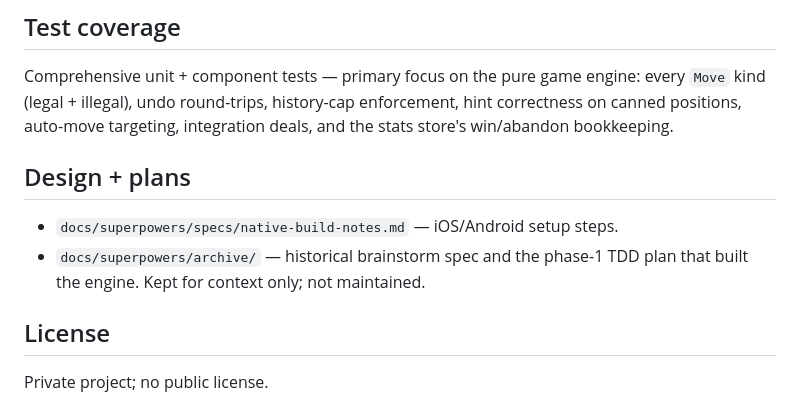
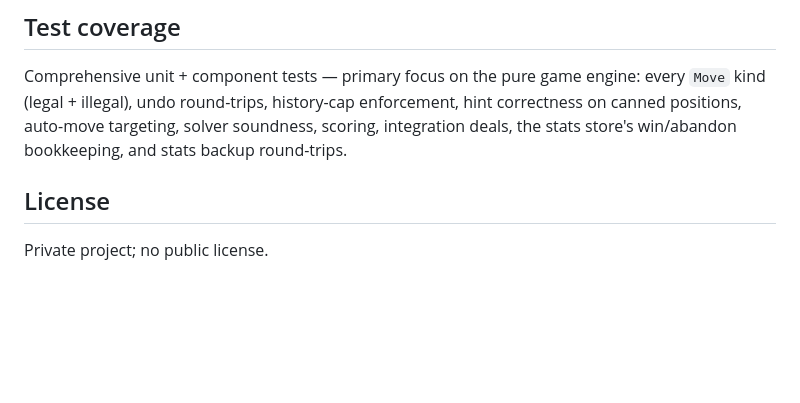
Before and after one commit to paultranvan/solitaire, a Markdown page: README.md, the part around one of its changes. GitHub-like rendering; blank space fills up the shorter version.

```diff
--- a/README.md
+++ b/README.md
@@ -80,14 +86,9 @@ npx cap open android   # builds in Android Studio
 
 Comprehensive unit + component tests — primary focus on the pure game engine:
 every `Move` kind (legal + illegal), undo round-trips, history-cap enforcement,
-hint correctness on canned positions, auto-move targeting, integration deals,
-and the stats store's win/abandon bookkeeping.
-
-## Design + plans
-
-- `docs/superpowers/specs/native-build-notes.md` — iOS/Android setup steps.
-- `docs/superpowers/archive/` — historical brainstorm spec and the phase-1
-  TDD plan that built the engine. Kept for context only; not maintained.
+hint correctness on canned positions, auto-move targeting, solver soundness,
+scoring, integration deals, the stats store's win/abandon bookkeeping, and
+stats backup round-trips.
 
 ## License
 
```
Also changed, not shown: other parts of README.md (+17 -11 lines), CLAUDE.md (+30 -11 lines).
